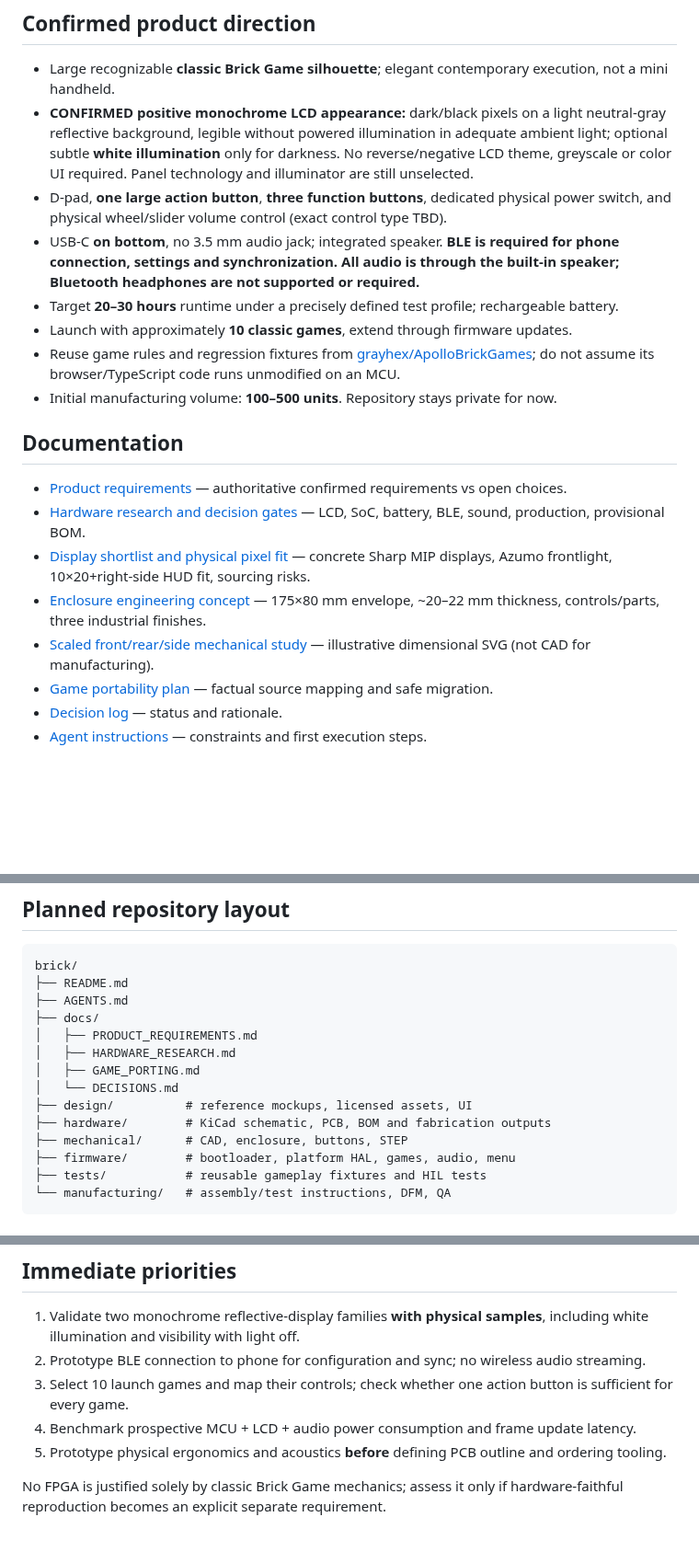
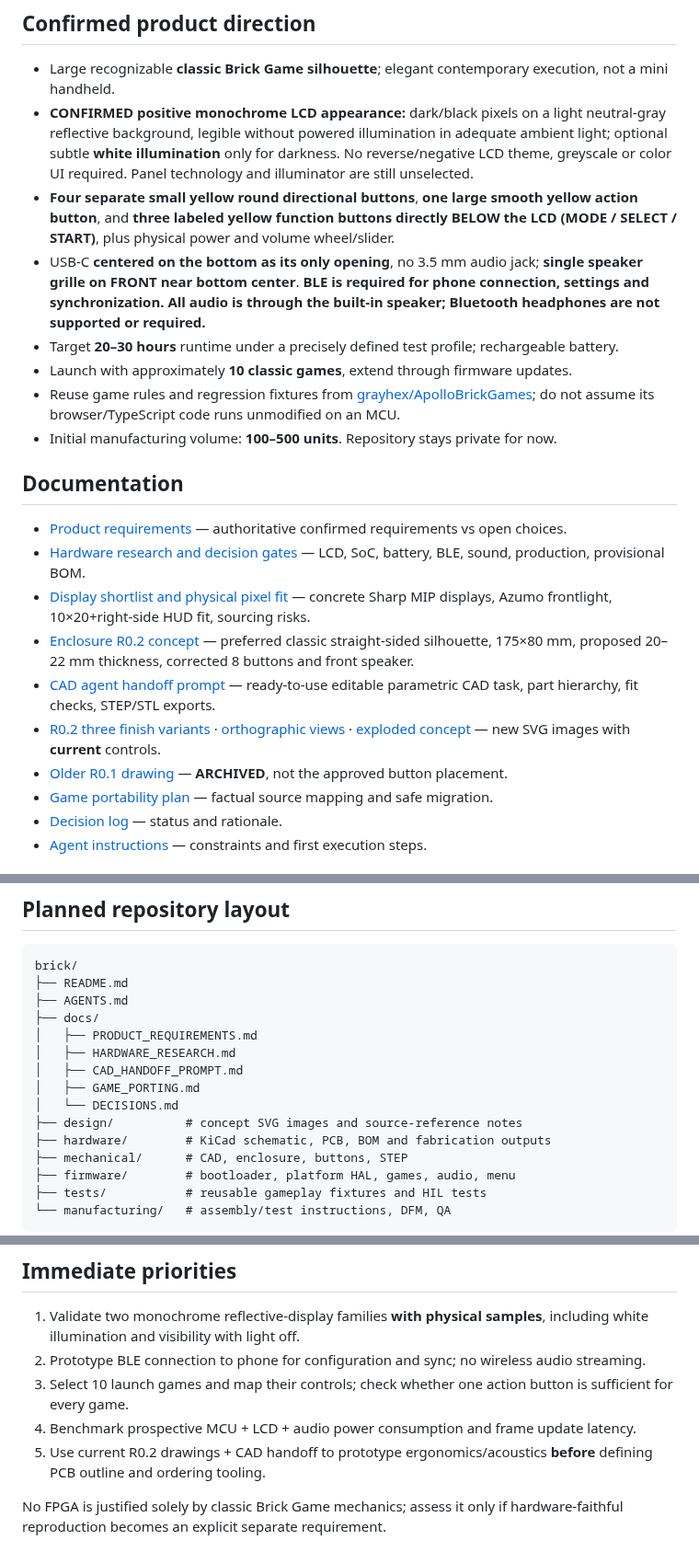
Before and after one commit to grayhex/brick, a Markdown page: README.md, 3 parts joined by grey strips. Shown at 92% size. GitHub-like rendering; blank space fills up the shorter version.

Commit message:
docs: adopt preferred tall silhouette and R0.2 button/speaker layout

```diff
--- a/README.md
+++ b/README.md
@@ -11,8 +11,8 @@ An original, premium, rechargeable handheld inspired by classic vertical Brick G
 
 - Large recognizable **classic Brick Game silhouette**; elegant contemporary execution, not a mini handheld.
 - **CONFIRMED positive monochrome LCD appearance:** dark/black pixels on a light neutral-gray reflective background, legible without powered illumination in adequate ambient light; optional subtle **white illumination** only for darkness. No reverse/negative LCD theme, greyscale or color UI required. Panel technology and illuminator are still unselected.
-- D-pad, **one large action button**, **three function buttons**, dedicated physical power switch, and physical wheel/slider volume control (exact control type TBD).
-- USB-C **on bottom**, no 3.5 mm audio jack; integrated speaker. **BLE is required for phone connection, settings and synchronization. All audio is through the built-in speaker; Bluetooth headphones are not supported or required.**
+- **Four separate small yellow round directional buttons**, **one large smooth yellow action button**, and **three labeled yellow function buttons directly BELOW the LCD (MODE / SELECT / START)**, plus physical power and volume wheel/slider.
+- USB-C **centered on the bottom as its only opening**, no 3.5 mm audio jack; **single speaker grille on FRONT near bottom center**. **BLE is required for phone connection, settings and synchronization. All audio is through the built-in speaker; Bluetooth headphones are not supported or required.**
 - Target **20–30 hours** runtime under a precisely defined test profile; rechargeable battery.
 - Launch with approximately **10 classic games**, extend through firmware updates.
 - Reuse game rules and regression fixtures from [grayhex/ApolloBrickGames](https://github.com/grayhex/ApolloBrickGames); do not assume its browser/TypeScript code runs unmodified on an MCU.
@@ -23,8 +23,10 @@ An original, premium, rechargeable handheld inspired by classic vertical Brick G
 - [Product requirements](docs/PRODUCT_REQUIREMENTS.md) — authoritative confirmed requirements vs open choices.
 - [Hardware research and decision gates](docs/HARDWARE_RESEARCH.md) — LCD, SoC, battery, BLE, sound, production, provisional BOM.
 - [Display shortlist and physical pixel fit](docs/DISPLAY_CANDIDATES.md) — concrete Sharp MIP displays, Azumo frontlight, 10×20+right-side HUD fit, sourcing risks.
-- [Enclosure engineering concept](docs/MECHANICAL_CONCEPT.md) — 175×80 mm envelope, ~20–22 mm thickness, controls/parts, three industrial finishes.
-- [Scaled front/rear/side mechanical study](design/brick-envelope-r01.svg) — illustrative dimensional SVG (not CAD for manufacturing).
+- [Enclosure R0.2 concept](docs/MECHANICAL_CONCEPT.md) — preferred classic straight-sided silhouette, 175×80 mm, proposed 20–22 mm thickness, corrected 8 buttons and front speaker.
+- [CAD agent handoff prompt](docs/CAD_HANDOFF_PROMPT.md) — ready-to-use editable parametric CAD task, part hierarchy, fit checks, STEP/STL exports.
+- [R0.2 three finish variants](design/concepts/brick-family-r02.svg) · [orthographic views](design/concepts/brick-orthographic-r02.svg) · [exploded concept](design/concepts/brick-exploded-r02.svg) — new SVG images with **current** controls.
+- [Older R0.1 drawing](design/brick-envelope-r01.svg) — **ARCHIVED**, not the approved button placement.
 - [Game portability plan](docs/GAME_PORTING.md) — factual source mapping and safe migration.
 - [Decision log](docs/DECISIONS.md) — status and rationale.
 - [Agent instructions](AGENTS.md) — constraints and first execution steps.
@@ -38,9 +52,10 @@ brick/
 ├── docs/
 │   ├── PRODUCT_REQUIREMENTS.md
 │   ├── HARDWARE_RESEARCH.md
+│   ├── CAD_HANDOFF_PROMPT.md
 │   ├── GAME_PORTING.md
 │   └── DECISIONS.md
-├── design/          # reference mockups, licensed assets, UI
+├── design/          # concept SVG images and source-reference notes
 ├── hardware/        # KiCad schematic, PCB, BOM and fabrication outputs
 ├── mechanical/      # CAD, enclosure, buttons, STEP
 ├── firmware/        # bootloader, platform HAL, games, audio, menu
@@ -56,6 +71,6 @@ Directories marked as planned do not exist until implementation begins.
 2. Prototype BLE connection to phone for configuration and sync; no wireless audio streaming.
 3. Select 10 launch games and map their controls; check whether one action button is sufficient for every game.
 4. Benchmark prospective MCU + LCD + audio power consumption and frame update latency.
-5. Prototype physical ergonomics and acoustics **before** defining PCB outline and ordering tooling.
+5. Use current R0.2 drawings + CAD handoff to prototype ergonomics/acoustics **before** defining PCB outline and ordering tooling.
 
 No FPGA is justified solely by classic Brick Game mechanics; assess it only if hardware-faithful reproduction becomes an explicit separate requirement.
```
Also changed, not shown: other parts of README.md (+12 -0 lines).
